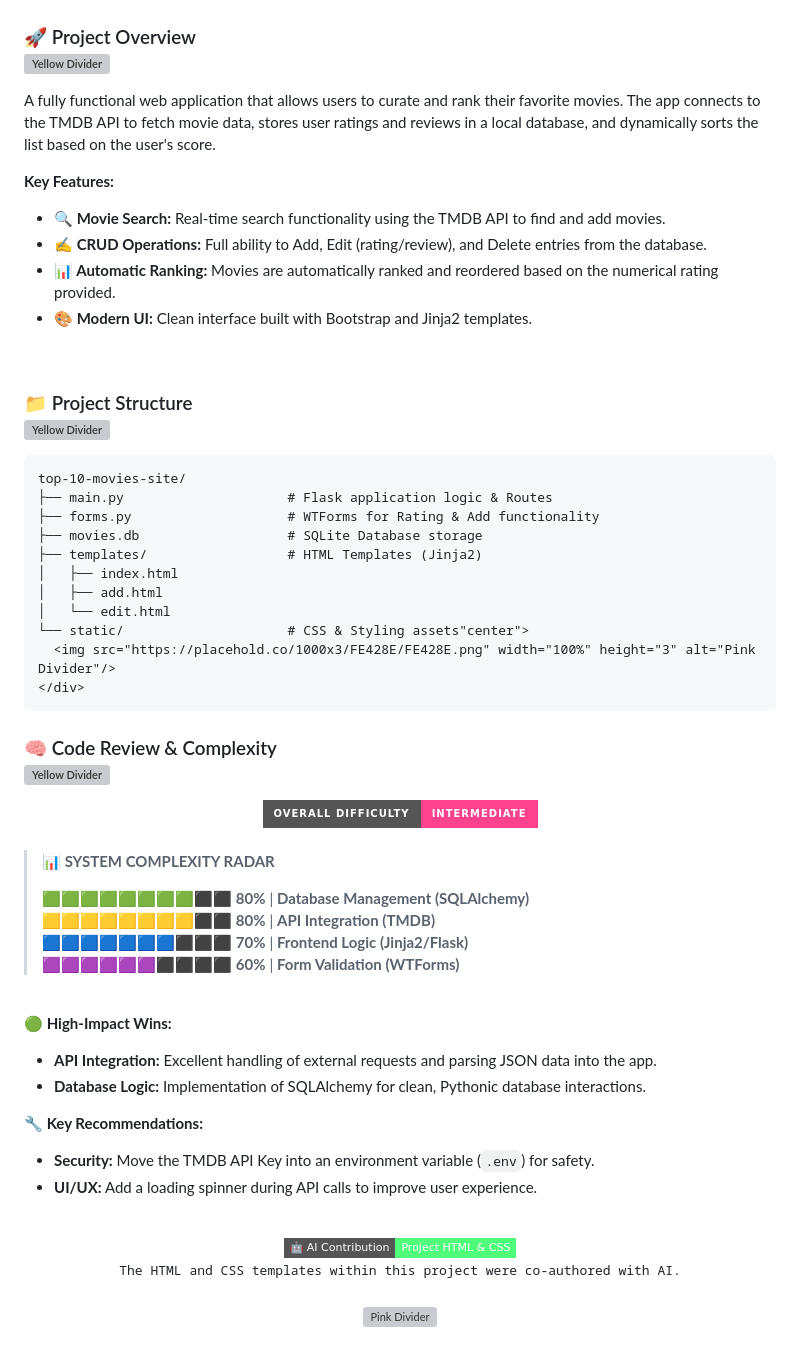
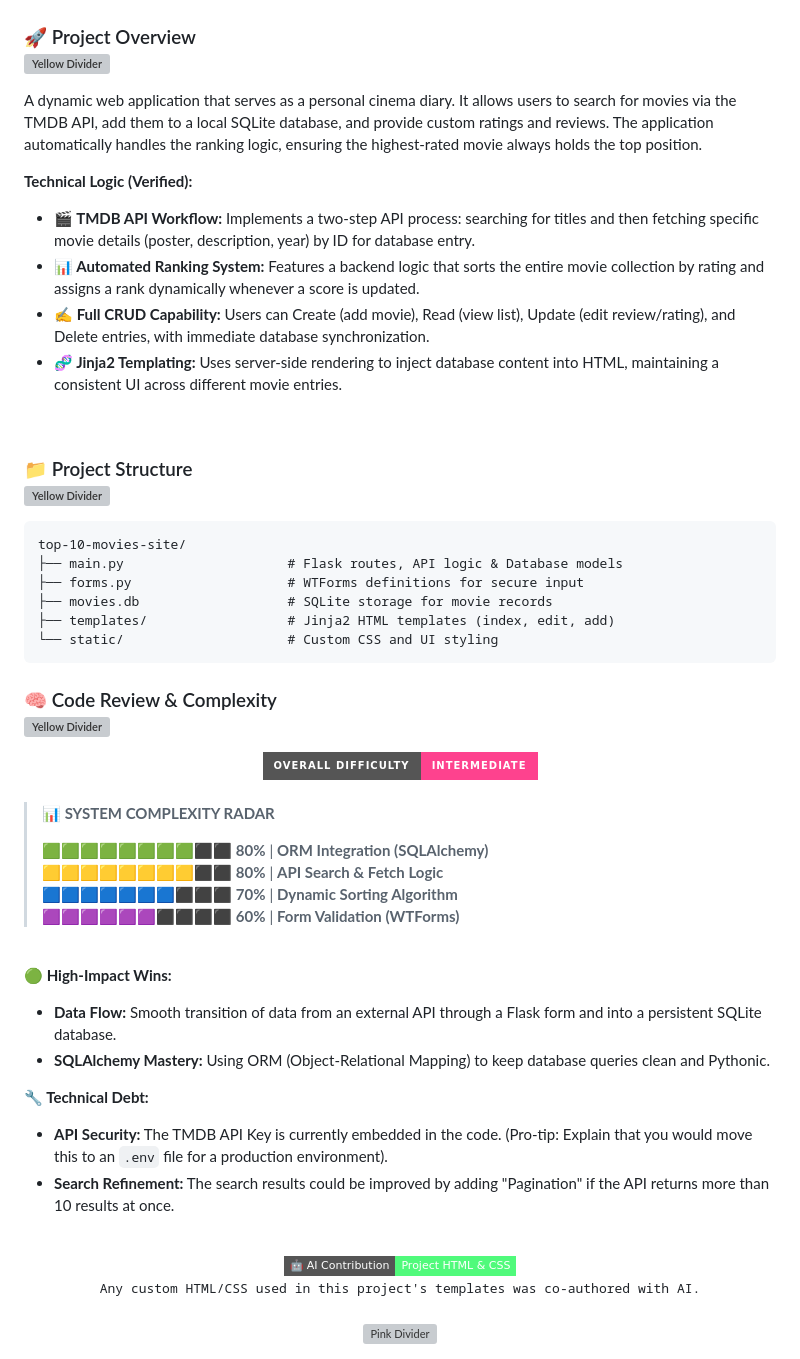
Before and after one commit to mihai-minascurta/top-10-movies-site, a Markdown page: README.md, the part around the change. GitHub-like rendering; badges without logos; grey boxes are pictures that could not be loaded.

````diff
--- a/README.md
+++ b/README.md
@@ -19,13 +19,13 @@
   <img src="https://placehold.co/1000x2/C3B550/C3B550.png" width="100%" height="2" alt="Yellow Divider"/>
 </h3>
 
-A fully functional web application that allows users to curate and rank their favorite movies. The app connects to the TMDB API to fetch movie data, stores user ratings and reviews in a local database, and dynamically sorts the list based on the user's score.
+A dynamic web application that serves as a personal cinema diary. It allows users to search for movies via the TMDB API, add them to a local SQLite database, and provide custom ratings and reviews. The application automatically handles the ranking logic, ensuring the highest-rated movie always holds the top position.
 
-**Key Features:**
-* **🔍 Movie Search:** Real-time search functionality using the TMDB API to find and add movies.
-* **✍️ CRUD Operations:** Full ability to Add, Edit (rating/review), and Delete entries from the database.
-* **📊 Automatic Ranking:** Movies are automatically ranked and reordered based on the numerical rating provided.
-* **🎨 Modern UI:** Clean interface built with Bootstrap and Jinja2 templates.
+**Technical Logic (Verified):**
+* **🎬 TMDB API Workflow:** Implements a two-step API process: searching for titles and then fetching specific movie details (poster, description, year) by ID for database entry.
+* **📊 Automated Ranking System:** Features a backend logic that sorts the entire movie collection by rating and assigns a rank dynamically whenever a score is updated.
+* **✍️ Full CRUD Capability:** Users can Create (add movie), Read (view list), Update (edit review/rating), and Delete entries, with immediate database synchronization.
+* **🧬 Jinja2 Templating:** Uses server-side rendering to inject database content into HTML, maintaining a consistent UI across different movie entries.
 
 <br>
 
@@ -36,16 +36,11 @@ A fully functional web application that allows users to curate and rank their fa
 
 ```text
 top-10-movies-site/
-├── main.py                     # Flask application logic & Routes
-├── forms.py                    # WTForms for Rating & Add functionality
-├── movies.db                   # SQLite Database storage
-├── templates/                  # HTML Templates (Jinja2)
-│   ├── index.html
-│   ├── add.html
-│   └── edit.html
-└── static/                     # CSS & Styling assets"center">
-  <img src="https://placehold.co/1000x3/FE428E/FE428E.png" width="100%" height="3" alt="Pink Divider"/>
-</div>
+├── main.py                     # Flask routes, API logic & Database models
+├── forms.py                    # WTForms definitions for secure input
+├── movies.db                   # SQLite storage for movie records
+├── templates/                  # Jinja2 HTML templates (index, edit, add)
+└── static/                     # Custom CSS and UI styling
 ```
 <h3>
   🧠 Code Review & Complexity<br>
@@ -60,27 +55,27 @@ top-10-movies-site/
 
 > **📊 SYSTEM COMPLEXITY RADAR**
 >
-> 🟩🟩🟩🟩🟩🟩🟩🟩⬛⬛ **80%** | **Database Management (SQLAlchemy)**<br>
-> 🟨🟨🟨🟨🟨🟨🟨🟨⬛⬛ **80%** | **API Integration (TMDB)**<br>
-> 🟦🟦🟦🟦🟦🟦🟦⬛⬛⬛ **70%** | **Frontend Logic (Jinja2/Flask)**<br>
+> 🟩🟩🟩🟩🟩🟩🟩🟩⬛⬛ **80%** | **ORM Integration (SQLAlchemy)**<br>
+> 🟨🟨🟨🟨🟨🟨🟨🟨⬛⬛ **80%** | **API Search & Fetch Logic**<br>
+> 🟦🟦🟦🟦🟦🟦🟦⬛⬛⬛ **70%** | **Dynamic Sorting Algorithm**<br>
 > 🟪🟪🟪🟪🟪🟪⬛⬛⬛⬛ **60%** | **Form Validation (WTForms)**
 
 <br>
 
 **🟢 High-Impact Wins:**
-* **API Integration:** Excellent handling of external requests and parsing JSON data into the app.
-* **Database Logic:** Implementation of SQLAlchemy for clean, Pythonic database interactions.
+* **Data Flow:** Smooth transition of data from an external API through a Flask form and into a persistent SQLite database.
+* **SQLAlchemy Mastery:** Using ORM (Object-Relational Mapping) to keep database queries clean and Pythonic.
 
-**🔧 Key Recommendations:**
-* **Security:** Move the TMDB API Key into an environment variable (`.env`) for safety.
-* **UI/UX:** Add a loading spinner during API calls to improve user experience.
+**🔧 Technical Debt:**
+* **API Security:** The TMDB API Key is currently embedded in the code. (Pro-tip: Explain that you would move this to an `.env` file for a production environment).
+* **Search Refinement:** The search results could be improved by adding "Pagination" if the API returns more than 10 results at once.
 
 <br>
 
 <div align="center">
   <img src="https://img.shields.io/badge/🤖_AI_Contribution-Project_HTML_%26_CSS-50FA7B?style=flat-square" alt="AI Note">
   <br>
-  <samp style="font-size: 12px; color: #6272a4;">The HTML and CSS templates within this project were co-authored with AI.</samp>
+  <samp style="font-size: 12px; color: #6272a4;">Any custom HTML/CSS used in this project's templates was co-authored with AI.</samp>
 </div>
 
 <br>
````
